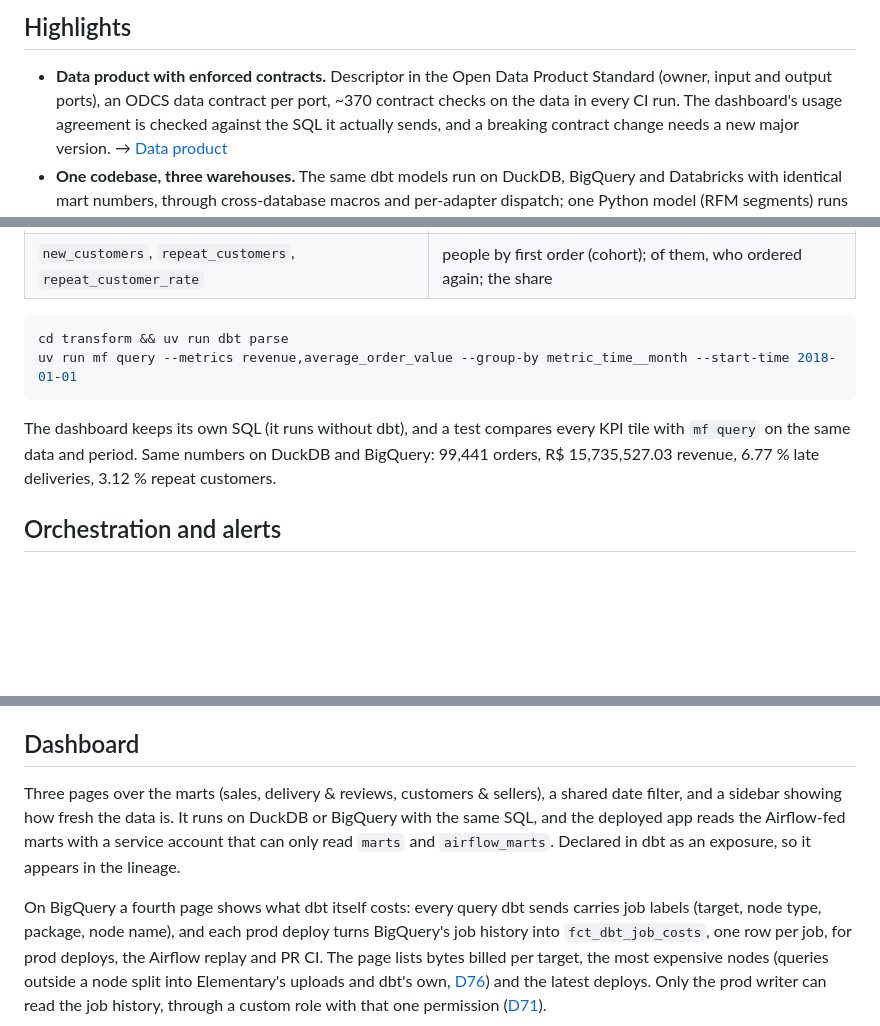
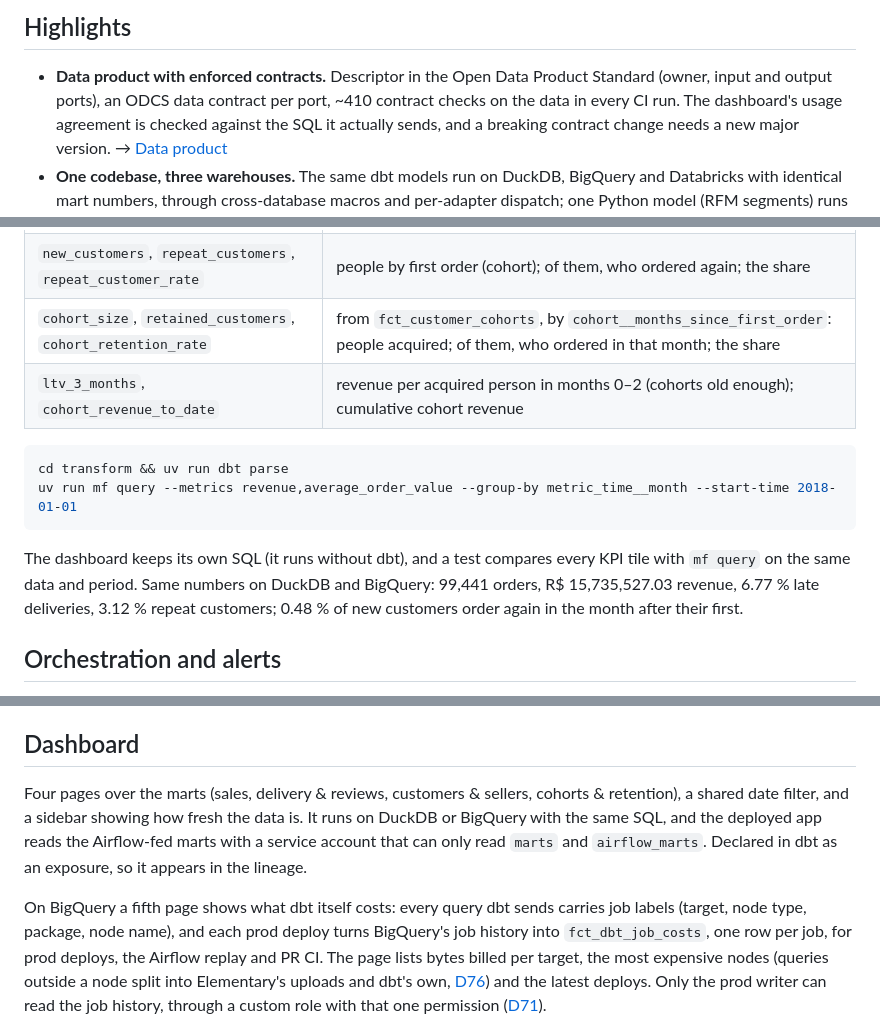
Before and after one commit to ShuCiG/olist-analytics-dbt, a Markdown page: README.md, 3 parts joined by grey strips. Drawn GitHub-style; blank space fills up the shorter version.

````diff
--- a/README.md
+++ b/README.md
@@ -29,7 +29,7 @@ The reasoning behind each choice is in the [decision log](docs/DECISIONS.md).
 ## Highlights
 
 - **Data product with enforced contracts.** Descriptor in the Open Data Product Standard (owner, input and output
-  ports), an ODCS data contract per port, ~370 contract checks on the data in every CI run. The dashboard's usage
+  ports), an ODCS data contract per port, ~410 contract checks on the data in every CI run. The dashboard's usage
   agreement is checked against the SQL it actually sends, and a breaking contract change needs a new major version.
   → [Data product](#data-product)
 - **One codebase, three warehouses.** The same dbt models run on DuckDB, BigQuery and Databricks with identical
@@ -324,6 +325,8 @@ current warehouse, joins included.
 | `delivered_orders`, `late_deliveries`, `late_delivery_rate` | delivered orders; of them, after the promised date; the share |
 | `avg_days_to_deliver`, `avg_review_score` | purchase → delivery, days; latest review score |
 | `new_customers`, `repeat_customers`, `repeat_customer_rate` | people by first order (cohort); of them, who ordered again; the share |
+| `cohort_size`, `retained_customers`, `cohort_retention_rate` | from `fct_customer_cohorts`, by `cohort__months_since_first_order`: people acquired; of them, who ordered in that month; the share |
+| `ltv_3_months`, `cohort_revenue_to_date` | revenue per acquired person in months 0–2 (cohorts old enough); cumulative cohort revenue |
 
 ```bash
 cd transform && uv run dbt parse
@@ -332,7 +335,7 @@ uv run mf query --metrics revenue,average_order_value --group-by metric_time__mo
 
 The dashboard keeps its own SQL (it runs without dbt), and a test compares every KPI tile with `mf query` on the
 same data and period. Same numbers on DuckDB and BigQuery: 99,441 orders, R$ 15,735,527.03 revenue, 6.77 % late
-deliveries, 3.12 % repeat customers.
+deliveries, 3.12 % repeat customers; 0.48 % of new customers order again in the month after their first.
 
 ## Orchestration and alerts
 
@@ -409,12 +412,12 @@ fails on a service account key older than 90 days or on an account that should h
 
 ## Dashboard
 
-Three pages over the marts (sales, delivery & reviews, customers & sellers), a shared date filter, and a sidebar
+Four pages over the marts (sales, delivery & reviews, customers & sellers, cohorts & retention), a shared date filter, and a sidebar
 showing how fresh the data is. It runs on DuckDB or BigQuery with the same SQL, and the deployed app reads the
 Airflow-fed marts with a service account that can only read `marts` and `airflow_marts`. Declared in dbt as an
 exposure, so it appears in the lineage.
 
-On BigQuery a fourth page shows what dbt itself costs: every query dbt sends carries job labels (target, node type,
+On BigQuery a fifth page shows what dbt itself costs: every query dbt sends carries job labels (target, node type,
 package, node name), and each prod deploy turns BigQuery's job history into `fct_dbt_job_costs`, one row per job, for
 prod deploys, the Airflow replay and PR CI. The page lists bytes billed per target, the most expensive nodes (queries
 outside a node split into Elementary's uploads and dbt's own, [D76](docs/DECISIONS.md)) and the latest deploys. Only the prod writer can read the job history, through a custom role with that one permission
````
Also changed, not shown: other parts of README.md (+9 -6 lines), docs/DECISIONS.md (+11 -0 lines), docs/RUNNING.md (+1 -1 lines), docs/images/dashboard-cohorts.png (added), 15 other files.
